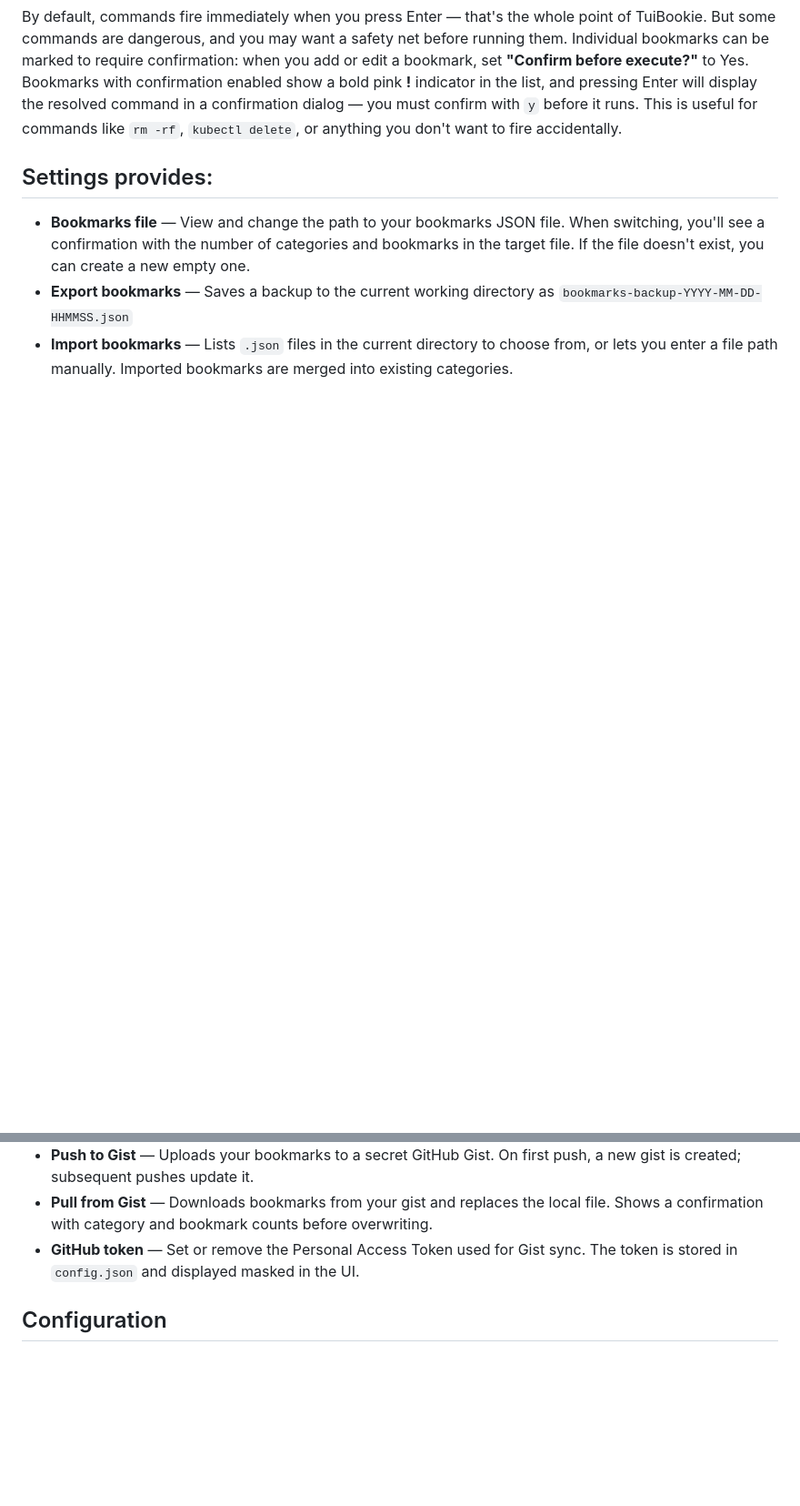
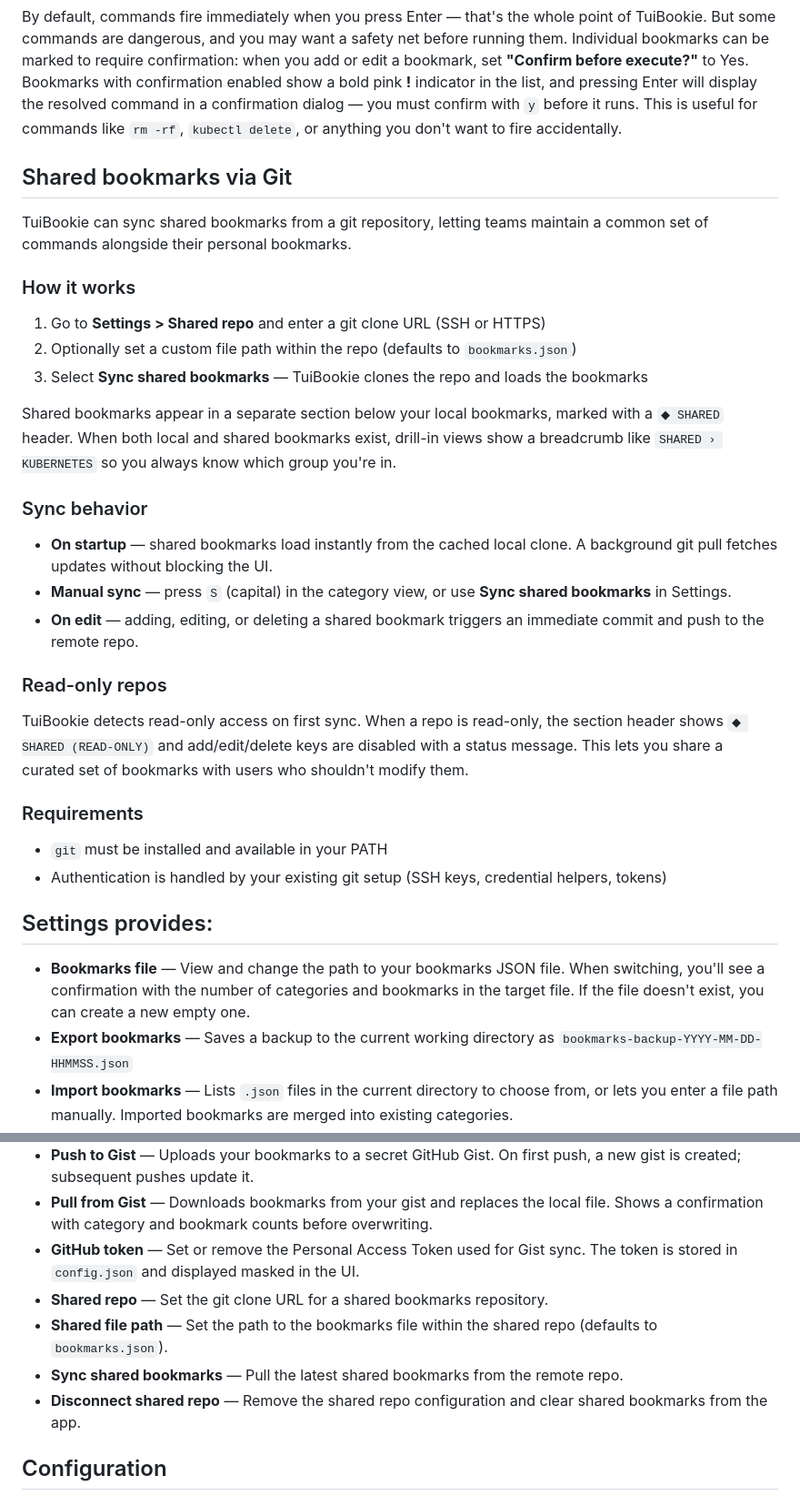
Before and after one commit to orvad/tuibookie, a Markdown page: README.md, 2 parts joined by grey strips. Shown at 91% size. Drawn GitHub-style; blank space fills up the shorter version.

Commit message:
docs: add shared bookmarks via git to README

```diff
--- a/README.md
+++ b/README.md
@@ -128,6 +129,33 @@ In the bookmark list, parameters are highlighted so you can tell at a glance whi
 
 By default, commands fire immediately when you press Enter — that's the whole point of TuiBookie. But some commands are dangerous, and you may want a safety net before running them. Individual bookmarks can be marked to require confirmation: when you add or edit a bookmark, set **"Confirm before execute?"** to Yes. Bookmarks with confirmation enabled show a bold pink **!** indicator in the list, and pressing Enter will display the resolved command in a confirmation dialog — you must confirm with `y` before it runs. This is useful for commands like `rm -rf`, `kubectl delete`, or anything you don't want to fire accidentally.
 
+## Shared bookmarks via Git
+
+TuiBookie can sync shared bookmarks from a git repository, letting teams maintain a common set of commands alongside their personal bookmarks.
+
+### How it works
+
+1. Go to **Settings > Shared repo** and enter a git clone URL (SSH or HTTPS)
+2. Optionally set a custom file path within the repo (defaults to `bookmarks.json`)
+3. Select **Sync shared bookmarks** — TuiBookie clones the repo and loads the bookmarks
+
+Shared bookmarks appear in a separate section below your local bookmarks, marked with a `◆ SHARED` header. When both local and shared bookmarks exist, drill-in views show a breadcrumb like `SHARED › KUBERNETES` so you always know which group you're in.
+
+### Sync behavior
+
+- **On startup** — shared bookmarks load instantly from the cached local clone. A background git pull fetches updates without blocking the UI.
+- **Manual sync** — press `S` (capital) in the category view, or use **Sync shared bookmarks** in Settings.
+- **On edit** — adding, editing, or deleting a shared bookmark triggers an immediate commit and push to the remote repo.
+
+### Read-only repos
+
+TuiBookie detects read-only access on first sync. When a repo is read-only, the section header shows `◆ SHARED (READ-ONLY)` and add/edit/delete keys are disabled with a status message. This lets you share a curated set of bookmarks with users who shouldn't modify them.
+
+### Requirements
+
+- `git` must be installed and available in your PATH
+- Authentication is handled by your existing git setup (SSH keys, credential helpers, tokens)
+
 ## Settings provides:
 
 - **Bookmarks file** — View and change the path to your bookmarks JSON file. When switching, you'll see a confirmation with the number of categories and bookmarks in the target file. If the file doesn't exist, you can create a new empty one.
@@ -136,6 +164,10 @@ By default, commands fire immediately when you press Enter — that's the whole
 - **Push to Gist** — Uploads your bookmarks to a secret GitHub Gist. On first push, a new gist is created; subsequent pushes update it.
 - **Pull from Gist** — Downloads bookmarks from your gist and replaces the local file. Shows a confirmation with category and bookmark counts before overwriting.
 - **GitHub token** — Set or remove the Personal Access Token used for Gist sync. The token is stored in `config.json` and displayed masked in the UI.
+- **Shared repo** — Set the git clone URL for a shared bookmarks repository.
+- **Shared file path** — Set the path to the bookmarks file within the shared repo (defaults to `bookmarks.json`).
+- **Sync shared bookmarks** — Pull the latest shared bookmarks from the remote repo.
+- **Disconnect shared repo** — Remove the shared repo configuration and clear shared bookmarks from the app.
 
 ## Configuration
 
```
Also changed, not shown: other parts of README.md (+1 -0 lines).
